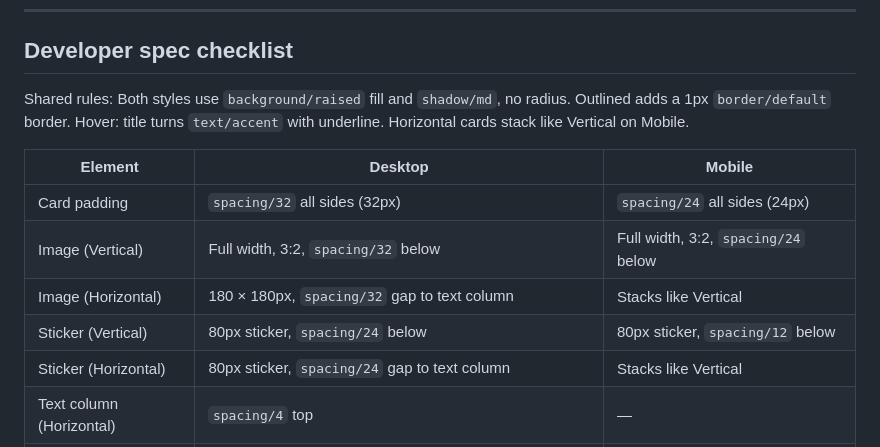
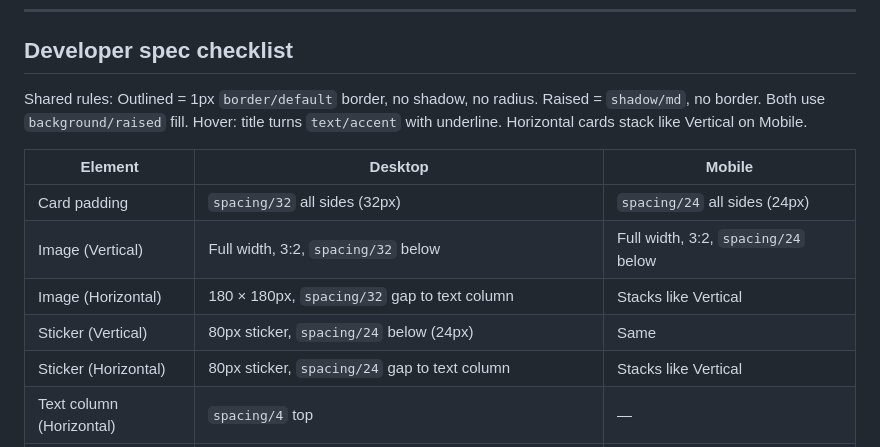
Before and after one commit to manselldesign/rivet-component-guide, a Markdown page: docs/card-news.md, the part around the change. Rendered like a GitHub page.

Commit message:
Update guide 2026-10-20 15:41

```diff
--- a/docs/card-news.md
+++ b/docs/card-news.md
@@ -58,14 +58,14 @@ A school news page works the same way. It lists News cards, newest first.
 
 ## Developer spec checklist
 
-Shared rules: Both styles use `background/raised` fill and `shadow/md`, no radius. Outlined adds a 1px `border/default` border. Hover: title turns `text/accent` with underline. Horizontal cards stack like Vertical on Mobile.
+Shared rules: Outlined = 1px `border/default` border, no shadow, no radius. Raised = `shadow/md`, no border. Both use `background/raised` fill. Hover: title turns `text/accent` with underline. Horizontal cards stack like Vertical on Mobile.
 
 | Element | Desktop | Mobile |
 | --- | --- | --- |
 | Card padding | `spacing/32` all sides (32px) | `spacing/24` all sides (24px) |
 | Image (Vertical) | Full width, 3:2, `spacing/32` below | Full width, 3:2, `spacing/24` below |
 | Image (Horizontal) | 180 × 180px, `spacing/32` gap to text column | Stacks like Vertical |
-| Sticker (Vertical) | 80px sticker, `spacing/24` below | 80px sticker, `spacing/12` below |
+| Sticker (Vertical) | 80px sticker, `spacing/24` below (24px) | Same |
 | Sticker (Horizontal) | 80px sticker, `spacing/24` gap to text column | Stacks like Vertical |
 | Text column (Horizontal) | `spacing/4` top | — |
 | Top badge | Strong badge, `spacing/12` below | Same |
```
Also changed, not shown: docs/card-contact.md (+1 -1 lines).
